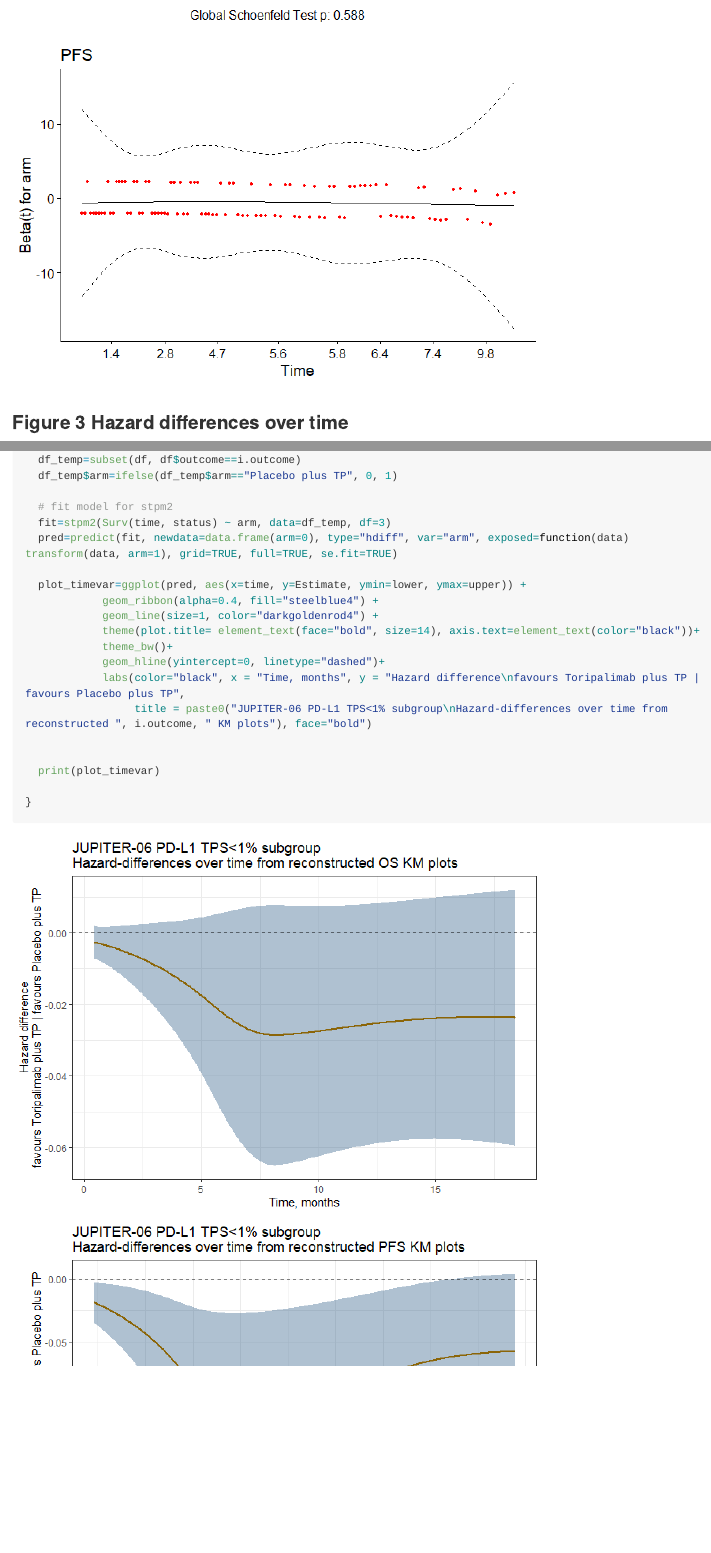
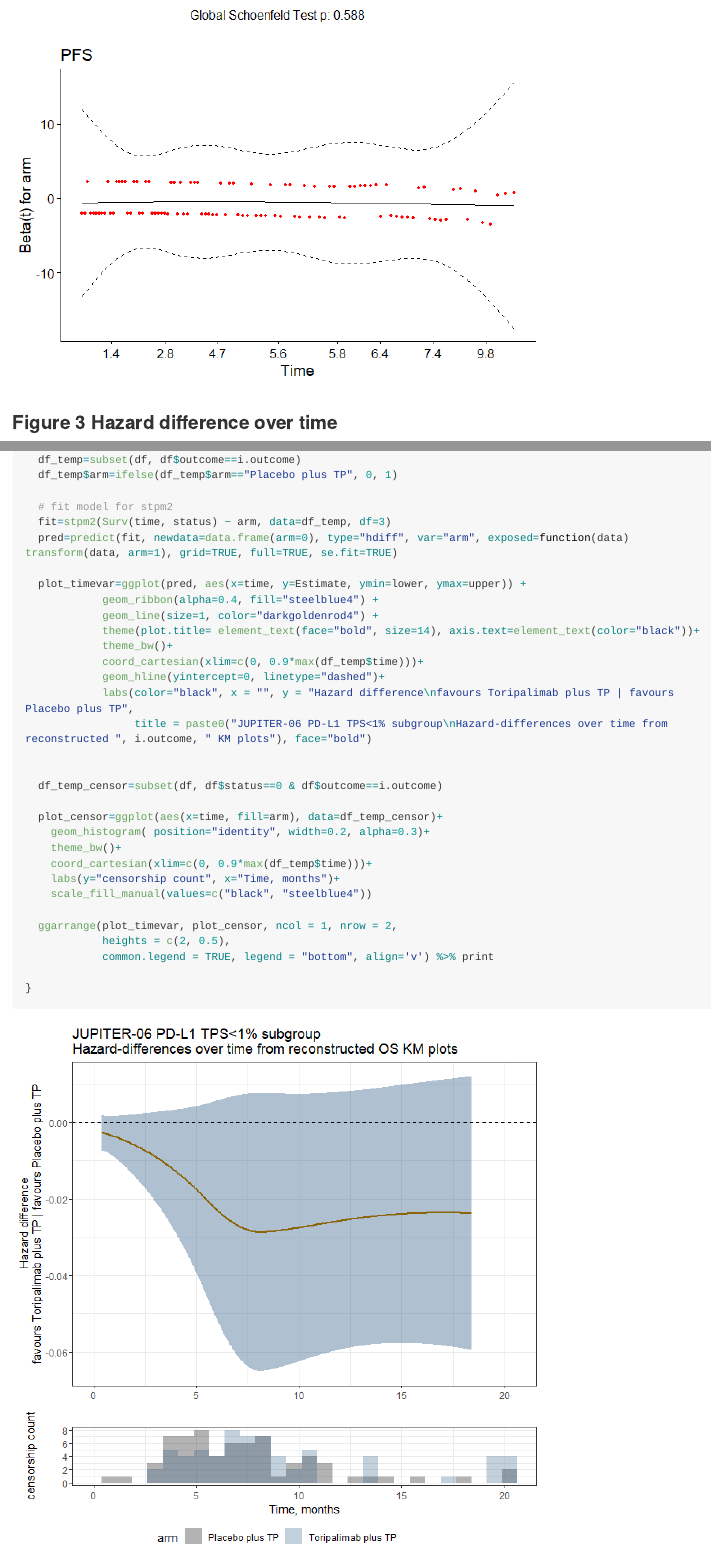
Before and after one commit to josephjzhao/JUPITER-06-PD-L1-low-subgroup-analysis, an R Markdown document (README.Rmd): the page in a window 1100 px wide, from 4740 px down before the commit and from 4720 px down after it, so that both start at the same text, and a second part further down, joined at a grey line. The pictures show the output file README.md that the author committed with the source, drawn offline in the style of GitHub; long lines of code are wrapped.

Commit message:
add censorship histogram

````diff
--- a/README.Rmd
+++ b/README.Rmd
@@ -93,7 +93,6 @@ for (i.outcome in unique(df$outcome)){
                       break.time.by = 3,
                       ggtheme = theme_bw(),
                       risk.table.y.text = F,
-                      ncensor.plot = T,
                       risk.table.fontsize=2.7,
                       legend.labs = (cox$xlevels$arm),
                       title=paste0("Reconstructed JUPITER-06 PD-L1 TPS<1%: ", i.outcome)
@@ -120,9 +119,9 @@ for (i.outcome in unique(df$outcome)){print(ggcoxzph(cox.zph(coxph(Surv(time, st
 
 ```
 
-### Figure 3 Hazard differences over time
+### Figure 3 Hazard difference over time
 
-```{r warning=FALSE}
+```{r fig.height=7, fig.width=7, message=FALSE, warning=FALSE}
 
 for (i.outcome in unique(df$outcome)){
 
@@ -138,12 +137,24 @@ for (i.outcome in unique(df$outcome)){
             geom_line(size=1, color="darkgoldenrod4") +
             theme(plot.title= element_text(face="bold", size=14), axis.text=element_text(color="black"))+
             theme_bw()+
+            coord_cartesian(xlim=c(0, 0.9*max(df_temp$time)))+
             geom_hline(yintercept=0, linetype="dashed")+
-            labs(color="black", x = "Time, months", y = "Hazard difference\nfavours Toripalimab plus TP | favours Placebo plus TP",
+            labs(color="black", x = "", y = "Hazard difference\nfavours Toripalimab plus TP | favours Placebo plus TP",
                  title = paste0("JUPITER-06 PD-L1 TPS<1% subgroup\nHazard-differences over time from reconstructed ", i.outcome, " KM plots"), face="bold")
 
 
-  print(plot_timevar)
+  df_temp_censor=subset(df, df$status==0 & df$outcome==i.outcome)
+
+  plot_censor=ggplot(aes(x=time, fill=arm), data=df_temp_censor)+
+    geom_histogram( position="identity", width=0.2, alpha=0.3)+
+    theme_bw()+
+    coord_cartesian(xlim=c(0, 0.9*max(df_temp$time)))+
+    labs(y="censorship count", x="Time, months")+
+    scale_fill_manual(values=c("black", "steelblue4"))
+
+  ggarrange(plot_timevar, plot_censor, ncol = 1, nrow = 2,
+            heights = c(2, 0.5),
+            common.legend = TRUE, legend = "bottom", align='v') %>% print
 
 }
 
````
Also changed, not shown: README.md, README_files/figure-gfm/unnamed-chunk-4-1.png, README_files/figure-gfm/unnamed-chunk-4-2.png, README_files/figure-gfm/unnamed-chunk-7-1.png, README_files/figure-gfm/unnamed-chunk-7-2.png.
